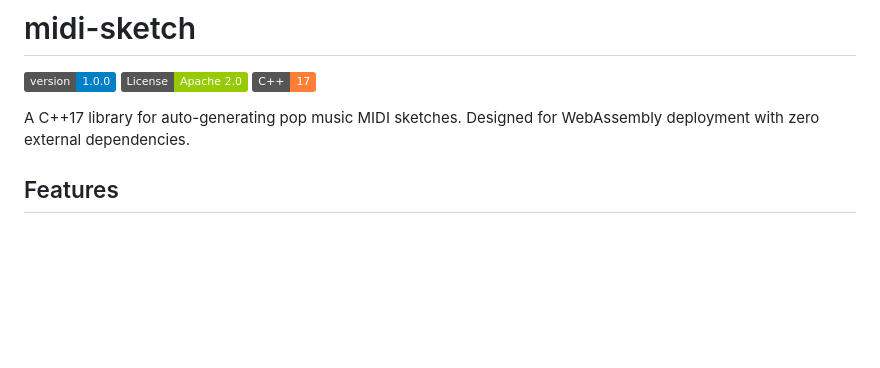
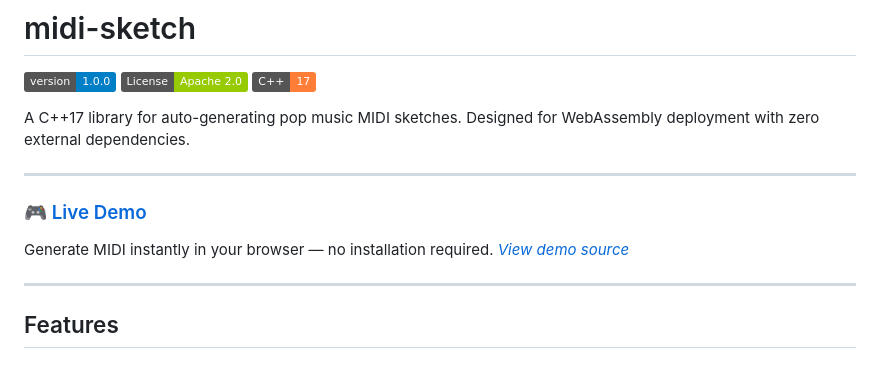
Before and after one commit to libraz/midi-sketch, a Markdown page: README.md, the part around the change. Rendered like a GitHub page; badges without logos; blank space fills up the shorter version.

```diff
--- a/README.md
+++ b/README.md
@@ -5,6 +5,14 @@
 [![C++17](https://img.shields.io/badge/C%2B%2B-17-orange.svg)](https://isocpp.org/)
 
 A C++17 library for auto-generating pop music MIDI sketches. Designed for WebAssembly deployment with zero external dependencies.
+
+---
+
+### 🎮 [Live Demo](https://midisketch.libraz.net/)
+Generate MIDI instantly in your browser — no installation required.
+*[View demo source](https://github.com/libraz/midi-sketch-homepage)*
+
+---
 
 ## Features
 
```
Also changed, not shown: README_ja.md (+8 -0 lines).
